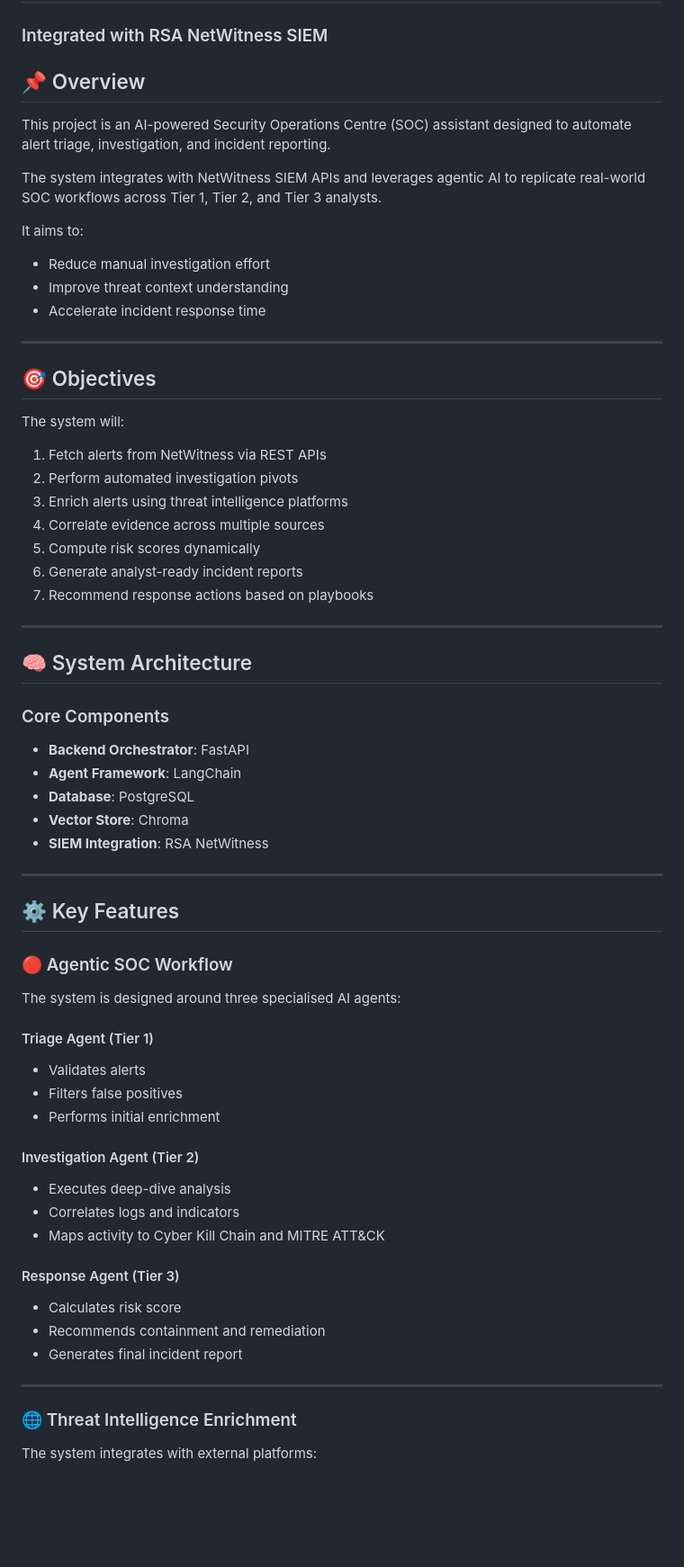
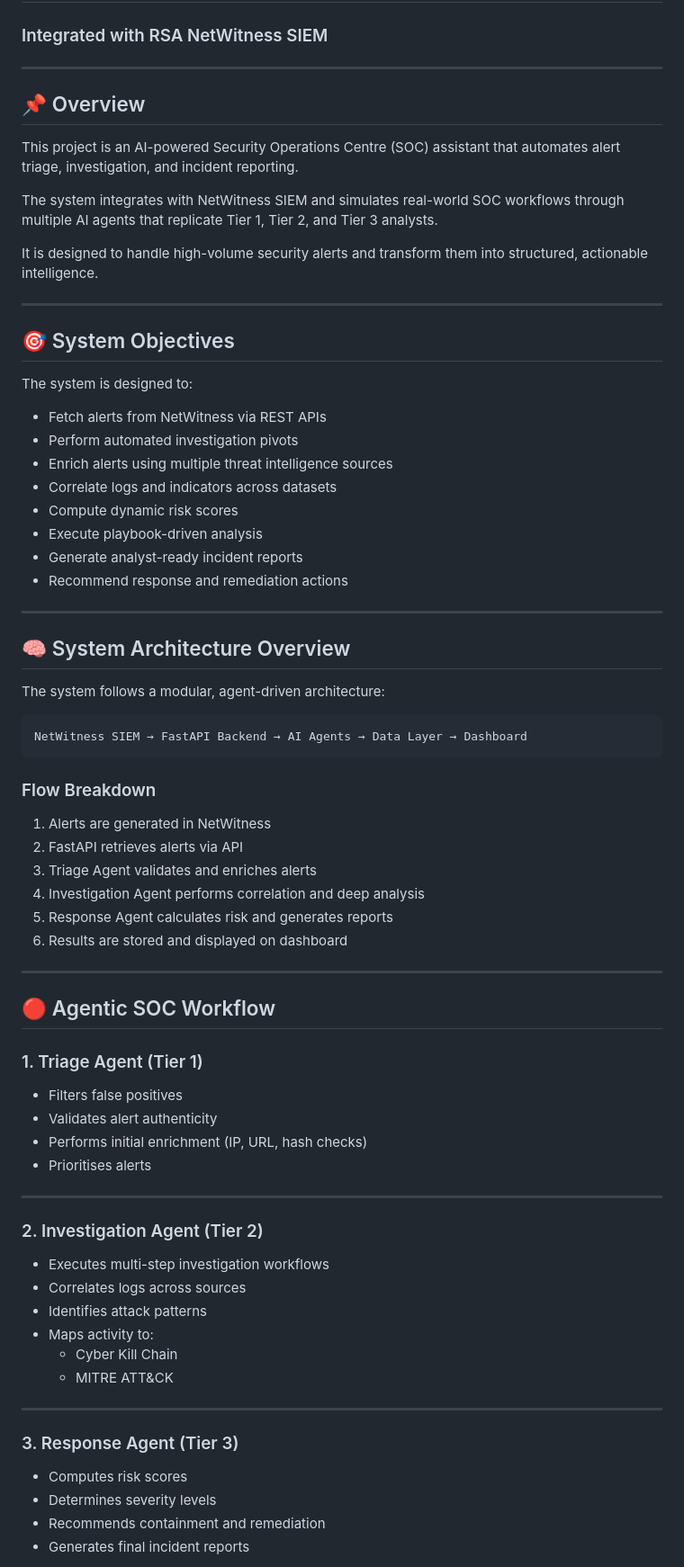
Before and after one commit to khosoongyang/agentic-netwitness-soc-assistant, a Markdown page: README.md, the part around one of its changes. Shown at 90% size. Rendered like a GitHub page; blank space fills up the shorter version.

Commit message:
Revise README for improved clarity and organization
Refactor README content for clarity and structure, including updates to system objectives, architecture, and workflow sections.

````diff
--- a/README.md
+++ b/README.md
@@ -1,62 +1,73 @@
 # 🛡️ Agentic Threat Hunting & Autonomous Investigation Assistant
 ### Integrated with RSA NetWitness SIEM
 
+---
+
 ## 📌 Overview
-This project is an AI-powered Security Operations Centre (SOC) assistant designed to automate alert triage, investigation, and incident reporting.
+This project is an AI-powered Security Operations Centre (SOC) assistant that automates alert triage, investigation, and incident reporting.
 
-The system integrates with NetWitness SIEM APIs and leverages agentic AI to replicate real-world SOC workflows across Tier 1, Tier 2, and Tier 3 analysts.
+The system integrates with NetWitness SIEM and simulates real-world SOC workflows through multiple AI agents that replicate Tier 1, Tier 2, and Tier 3 analysts.
 
-It aims to:
-- Reduce manual investigation effort
-- Improve threat context understanding
-- Accelerate incident response time
+It is designed to handle high-volume security alerts and transform them into structured, actionable intelligence.
 
 ---
 
-## 🎯 Objectives
-The system will:
-1. Fetch alerts from NetWitness via REST APIs
-2. Perform automated investigation pivots
-3. Enrich alerts using threat intelligence platforms
-4. Correlate evidence across multiple sources
-5. Compute risk scores dynamically
-6. Generate analyst-ready incident reports
-7. Recommend response actions based on playbooks
+## 🎯 System Objectives
+The system is designed to:
+
+- Fetch alerts from NetWitness via REST APIs
+- Perform automated investigation pivots
+- Enrich alerts using multiple threat intelligence sources
+- Correlate logs and indicators across datasets
+- Compute dynamic risk scores
+- Execute playbook-driven analysis
+- Generate analyst-ready incident reports
+- Recommend response and remediation actions
 
 ---
 
-## 🧠 System Architecture
+## 🧠 System Architecture Overview
 
-### Core Components
-- **Backend Orchestrator**: FastAPI
-- **Agent Framework**: LangChain
-- **Database**: PostgreSQL
-- **Vector Store**: Chroma
-- **SIEM Integration**: RSA NetWitness
+The system follows a modular, agent-driven architecture:
+
+```
+NetWitness SIEM → FastAPI Backend → AI Agents → Data Layer → Dashboard
+```
+
+### Flow Breakdown
+
+1. Alerts are generated in NetWitness
+2. FastAPI retrieves alerts via API
+3. Triage Agent validates and enriches alerts
+4. Investigation Agent performs correlation and deep analysis
+5. Response Agent calculates risk and generates reports
+6. Results are stored and displayed on dashboard
 
 ---
 
-## ⚙️ Key Features
+## 🔴 Agentic SOC Workflow
 
-### 🔴 Agentic SOC Workflow
-The system is designed around three specialised AI agents:
-
-#### Triage Agent (Tier 1)
-- Validates alerts
+### 1. Triage Agent (Tier 1)
 - Filters false positives
-- Performs initial enrichment
-
-#### Investigation Agent (Tier 2)
-- Executes deep-dive analysis
-- Correlates logs and indicators
-- Maps activity to Cyber Kill Chain and MITRE ATT&CK
-
-#### Response Agent (Tier 3)
-- Calculates risk score
-- Recommends containment and remediation
-- Generates final incident report
+- Validates alert authenticity
+- Performs initial enrichment (IP, URL, hash checks)
+- Prioritises alerts
 
 ---
 
-### 🌐 Threat Intelligence Enrichment
-The system integrates with external platforms:
+### 2. Investigation Agent (Tier 2)
+- Executes multi-step investigation workflows
+- Correlates logs across sources
+- Identifies attack patterns
+- Maps activity to:
+  - Cyber Kill Chain
+  - MITRE ATT&CK
+
+---
+
+### 3. Response Agent (Tier 3)
+- Computes risk scores
+- Determines severity levels
+- Recommends containment and remediation
+- Generates final incident reports
+
````
Also changed, not shown: other parts of README.md (+161 -82 lines).
